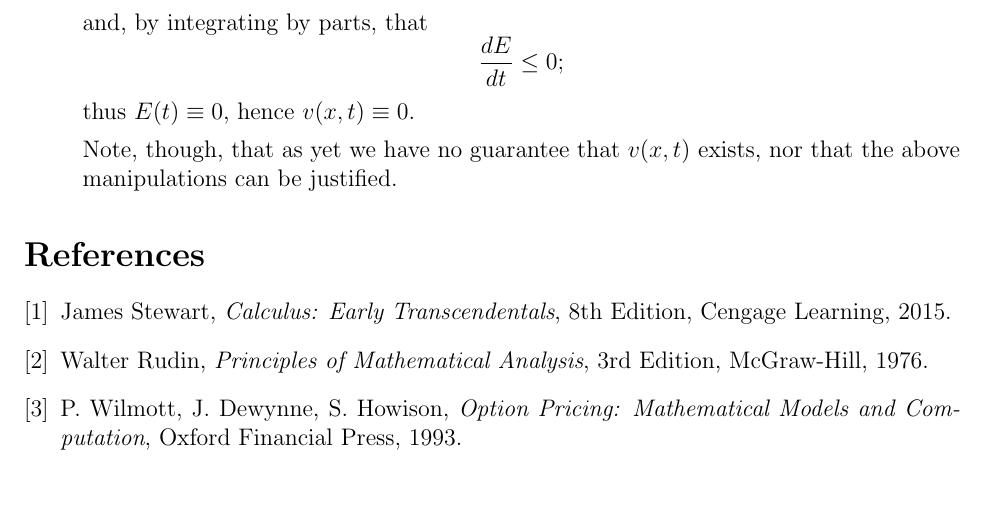
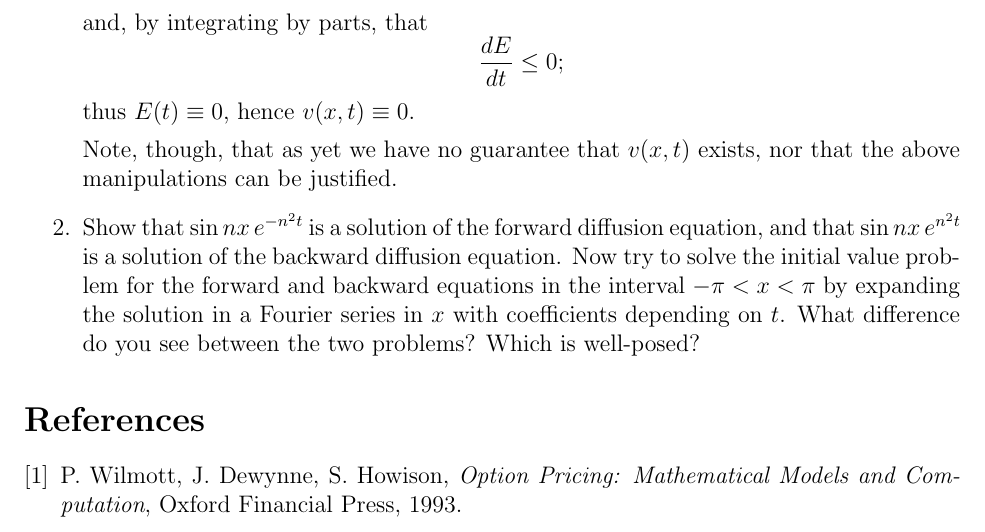
Before and after one commit to julihocc/itesm-ma2008b-notes, a LaTeX problem sheet (period-03/assignment-03/assignment-03.tex): part of page 2 of 2, cut so that both start at the same text, the shorter picture padded with empty space. Compiled offline with pdfLaTeX.

Commit message:
Add new problem on diffusion equations and update bibliography section

```diff
--- a/period-03/assignment-03/assignment-03.tex
+++ b/period-03/assignment-03/assignment-03.tex
@@ -3,6 +3,7 @@
 \usepackage{geometry}
 \geometry{margin=1in}
 \usepackage{enumitem}
+\newtheorem{problem}{Problem}[section]
 
 \title{MA2008B: Assignment 03}
 \author{Dr. Juliho Castillo Colmeares}
@@ -64,19 +65,13 @@ thus $E(t) \equiv 0$, hence $v(x, t) \equiv 0$.
 
 Note, though, that as yet we have no guarantee that $v(x, t)$ exists,
 nor that the above manipulations can be justified.
+
+\item Show that \(\sin nx \, e^{-n^2t}\) is a solution of the forward diffusion equation, and that \(\sin nx \, e^{n^2t}\) is a solution of the backward diffusion equation. Now try to solve the initial value problem for the forward and backward equations in the interval \(-\pi < x < \pi\) by expanding the solution in a Fourier series in \(x\) with coefficients depending on \(t\). What difference do you see between the two problems? Which is well-posed?
+
+
 \end{enumerate}
 
 \begin{thebibliography}{9}
-
-\bibitem{stewart}
-James Stewart,
-\textit{Calculus: Early Transcendentals},
-8th Edition, Cengage Learning, 2015.
-
-\bibitem{rudin}
-Walter Rudin,
-\textit{Principles of Mathematical Analysis},
-3rd Edition, McGraw-Hill, 1976.
 
 \bibitem{wilmott}
 P. Wilmott, J. Dewynne, S. Howison,
```
